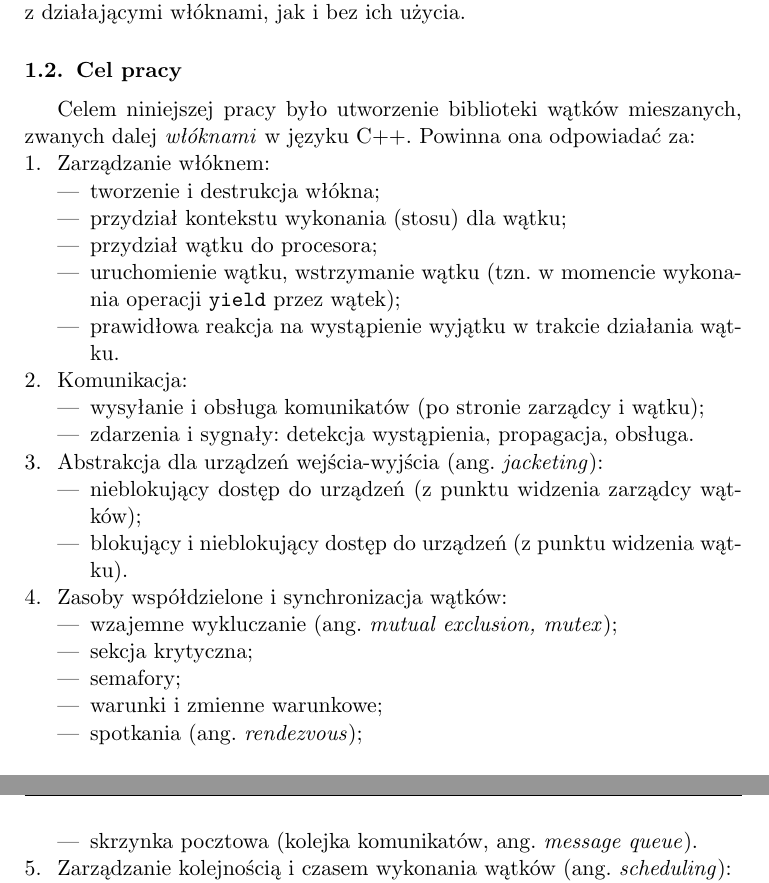
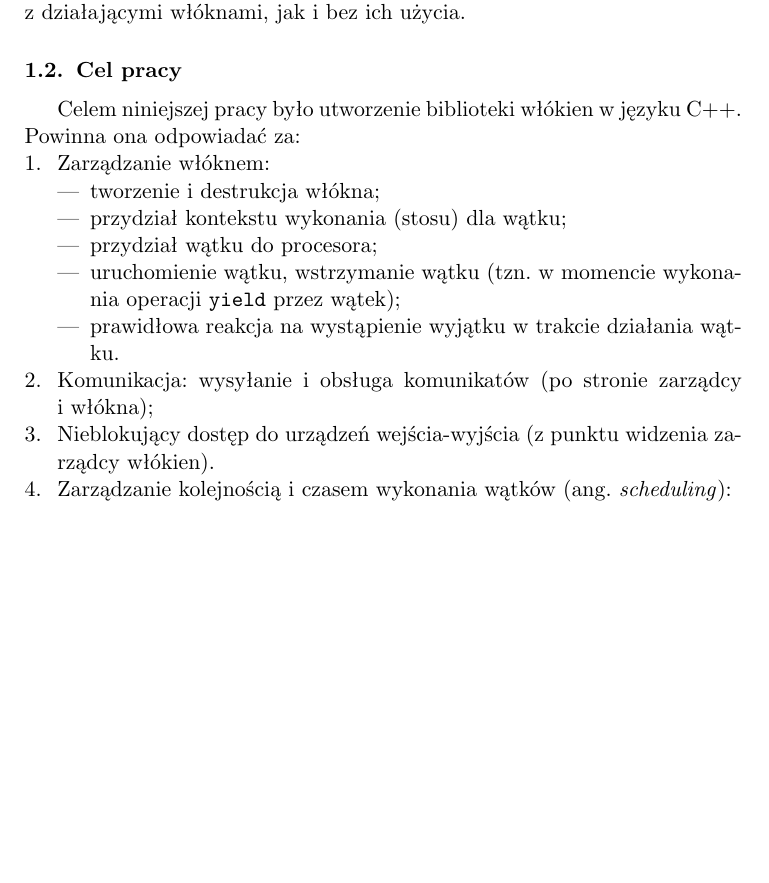
Before and after one commit to hilander/doc, a LaTeX document (final.tex): two parts of pages 4 and 5 of 36 before the commit and part of page 4 of 36 after it, the two joined at a grey line, cut so that both start at the same text, the shorter picture padded with empty space. Compiled offline with pdfLaTeX.

Commit message:
Small changes.

```diff
--- a/final.tex
+++ b/final.tex
@@ -146,8 +146,7 @@
 %
 \subsection{Cel pracy}
 \indent
-  Celem niniejszej pracy było utworzenie biblioteki wątków mieszanych, zwanych dalej \emph{włóknami}
-	w~języku C++.
+  Celem niniejszej pracy było utworzenie biblioteki włókien w~języku C++.
 	Powinna ona odpowiadać za:
 	\begin{enumerate}
 		\item Zarządzanie włóknem:
@@ -158,25 +157,8 @@
 			\item uruchomienie wątku, wstrzymanie wątku (tzn. w~momencie wykonania operacji {\tt yield} przez wątek);
 			\item prawidłowa reakcja na wystąpienie wyjątku w~trakcie działania wątku.
 		\end{itemize}
-		\item Komunikacja:
-		\begin{itemize}
-			\item wysyłanie i~obsługa komunikatów (po stronie zarządcy i~wątku);
-			\item zdarzenia i~sygnały: detekcja wystąpienia, propagacja, obsługa.
-		\end{itemize}
-		\item \label{itm:communication} Abstrakcja dla urządzeń wejścia\dywiz wyjścia (ang. \emph{jacketing}):
-		\begin{itemize}
-			\item nieblokujący dostęp do urządzeń (z~punktu widzenia zarządcy wątków);
-			\item blokujący i~nieblokujący dostęp do urządzeń (z~punktu widzenia wątku).
-		\end{itemize}
-		\item \label{itm:shared} Zasoby współdzielone i~synchronizacja wątków:
-		\begin{itemize}
-			\item wzajemne wykluczanie (ang. \emph{mutual exclusion, mutex});
-			\item sekcja krytyczna;
-			\item semafory;
-			\item warunki i~zmienne warunkowe;
-			\item spotkania (ang. \emph{rendezvous});
-			\item skrzynka pocztowa (kolejka komunikatów, ang. \emph{message queue}).
-		\end{itemize}
+		\item Komunikacja: wysyłanie i~obsługa komunikatów (po stronie zarządcy i~włókna);
+		\item \label{itm:communication} Nieblokujący dostęp do  urządzeń wejścia\dywiz wyjścia (z~punktu widzenia zarządcy włókien).
 		\item Zarządzanie kolejnością i~czasem wykonania wątków (ang. \emph{scheduling}):
 		\begin{itemize}
 			\item bez stosowania priorytetów (\emph{round\dywiz robin});
```
